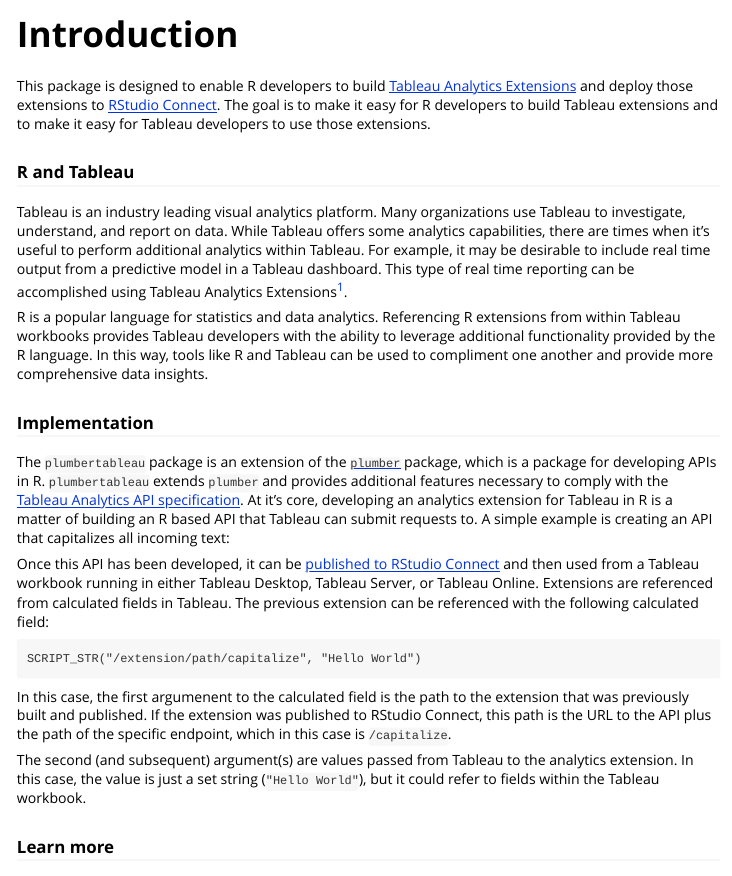
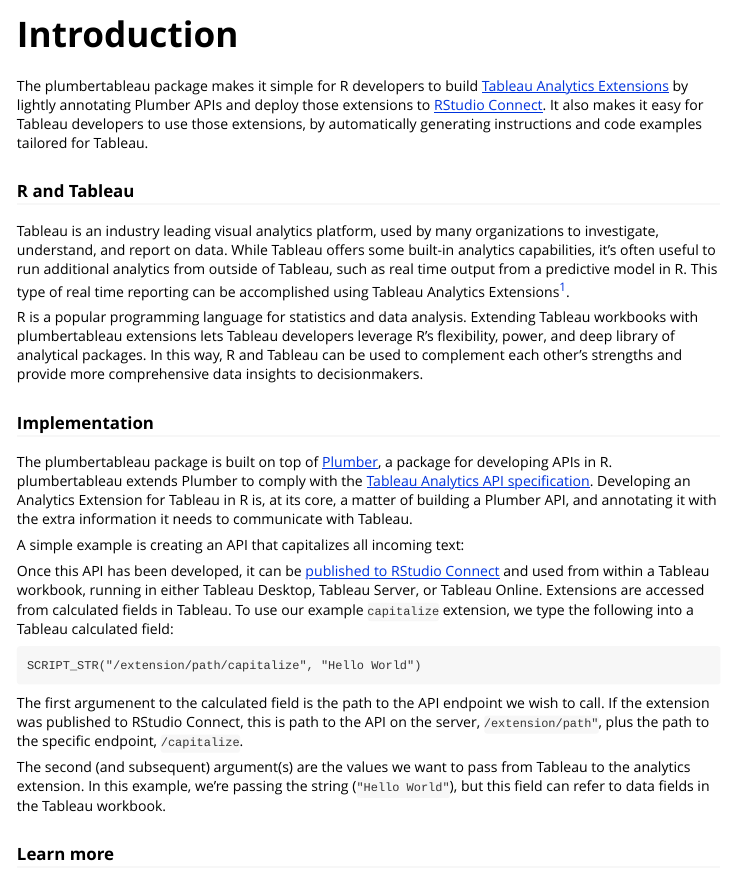
Before and after one commit to rstudio/plumbertableau, an R Markdown document (vignettes/introduction.Rmd): the page in a window 1100 px wide, from its top. Rendered offline with R 4.5, knitr and Pandoc, with nearby package versions.

Commit message:
Punched up introduction.Rmd

````diff
--- a/vignettes/introduction.Rmd
+++ b/vignettes/introduction.Rmd
@@ -18,28 +18,30 @@
                   labels = "capitalize")
 ```
 
-This package is designed to enable R developers to build [Tableau Analytics Extensions](https://tableau.github.io/analytics-extensions-api/) and deploy those extensions to [RStudio Connect](https://www.rstudio.com/products/connect/). The goal is to make it easy for R developers to build Tableau extensions and to make it easy for Tableau developers to use those extensions.
+The plumbertableau package makes it simple for R developers to build [Tableau Analytics Extensions](https://tableau.github.io/analytics-extensions-api/) by lightly annotating Plumber APIs and deploy those extensions to [RStudio Connect](https://www.rstudio.com/products/connect/). It also makes it easy for Tableau developers to use those extensions, by automatically generating instructions and code examples tailored for Tableau.
 
 ### R and Tableau
-Tableau is an industry leading visual analytics platform. Many organizations use Tableau to investigate, understand, and report on data. While Tableau offers some analytics capabilities, there are times when it's useful to perform additional analytics within Tableau. For example, it may be desirable to include real time output from a predictive model in a Tableau dashboard. This type of real time reporting can be accomplished using Tableau Analytics Extensions^[See [Announcing the Analytics Extensions API](https://www.tableau.com/about/blog/2020/3/announcing-analytics-extensions-api)].
+Tableau is an industry leading visual analytics platform, used by many organizations to investigate, understand, and report on data. While Tableau offers some built-in analytics capabilities, it's often useful to run additional analytics from outside of Tableau, such as real time output from a predictive model in R. This type of real time reporting can be accomplished using Tableau Analytics Extensions^[See [Announcing the Analytics Extensions API](https://www.tableau.com/about/blog/2020/3/announcing-analytics-extensions-api)].
 
-R is a popular language for statistics and data analytics. Referencing R extensions from within Tableau workbooks provides Tableau developers with the ability to leverage additional functionality provided by the R language. In this way, tools like R and Tableau can be used to compliment one another and provide more comprehensive data insights.
+R is a popular programming language for statistics and data analysis. Extending Tableau workbooks with plumbertableau extensions lets Tableau developers leverage R's flexibility, power, and deep library of analytical packages. In this way, R and Tableau can be used to complement each other's strengths and provide more comprehensive data insights to decisionmakers.
 
 ### Implementation
-The `plumbertableau` package is an extension of the [`plumber`](https://www.rplumber.io/) package, which is a package for developing APIs in R. `plumbertableau` extends `plumber` and provides additional features necessary to comply with the [Tableau Analytics API specification](https://tableau.github.io/analytics-extensions-api/docs/ae_api_ref.html). At it's core, developing an analytics extension for Tableau in R is a matter of building an R based API that Tableau can submit requests to. A simple example is creating an API that capitalizes all incoming text:
+The plumbertableau package is built on top of [Plumber](https://www.rplumber.io/), a package for developing APIs in R. plumbertableau extends Plumber to comply with the [Tableau Analytics API specification](https://tableau.github.io/analytics-extensions-api/docs/ae_api_ref.html). Developing an Analytics Extension for Tableau in R is, at its core, a matter of building a Plumber API, and annotating it with the extra information it needs to communicate with Tableau.
+
+A simple example is creating an API that capitalizes all incoming text:
 
 ```{r capitalize, eval = FALSE}
 ```
 
-Once this API has been developed, it can be [published to RStudio Connect](https://docs.rstudio.com/connect/user/publishing/) and then used from a Tableau workbook running in either Tableau Desktop, Tableau Server, or Tableau Online. Extensions are referenced from calculated fields in Tableau. The previous extension can be referenced with the following calculated field:
+Once this API has been developed, it can be [published to RStudio Connect](https://docs.rstudio.com/connect/user/publishing/) and used from within a Tableau workbook, running in either Tableau Desktop, Tableau Server, or Tableau Online. Extensions are accessed from calculated fields in Tableau. To use our example `capitalize` extension, we type the following into a Tableau calculated field:
 
 ```
 SCRIPT_STR("/extension/path/capitalize", "Hello World")
 ```
 
-In this case, the first argumenent to the calculated field is the path to the extension that was previously built and published. If the extension was published to RStudio Connect, this path is the URL to the API plus the path of the specific endpoint, which in this case is `/capitalize`.
+The first argumenent to the calculated field is the path to the API endpoint we wish to call. If the extension was published to RStudio Connect, this is path to the API on the server, `/extension/path"`, plus the path to the specific endpoint, `/capitalize`.
 
-The second (and subsequent) argument(s) are values passed from Tableau to the analytics extension. In this case, the value is just a set string (`"Hello World"`), but it could refer to fields within the Tableau workbook.
+The second (and subsequent) argument(s) are the values we want to pass from Tableau to the analytics extension. In this example, we're passing the string (`"Hello World"`), but this field can refer to data fields in the Tableau workbook.
 
 ### Learn more
 * [R developer guide for getting started with developing Tableau extensions using `plumbertableau`](r-developer-guide.html)
````
